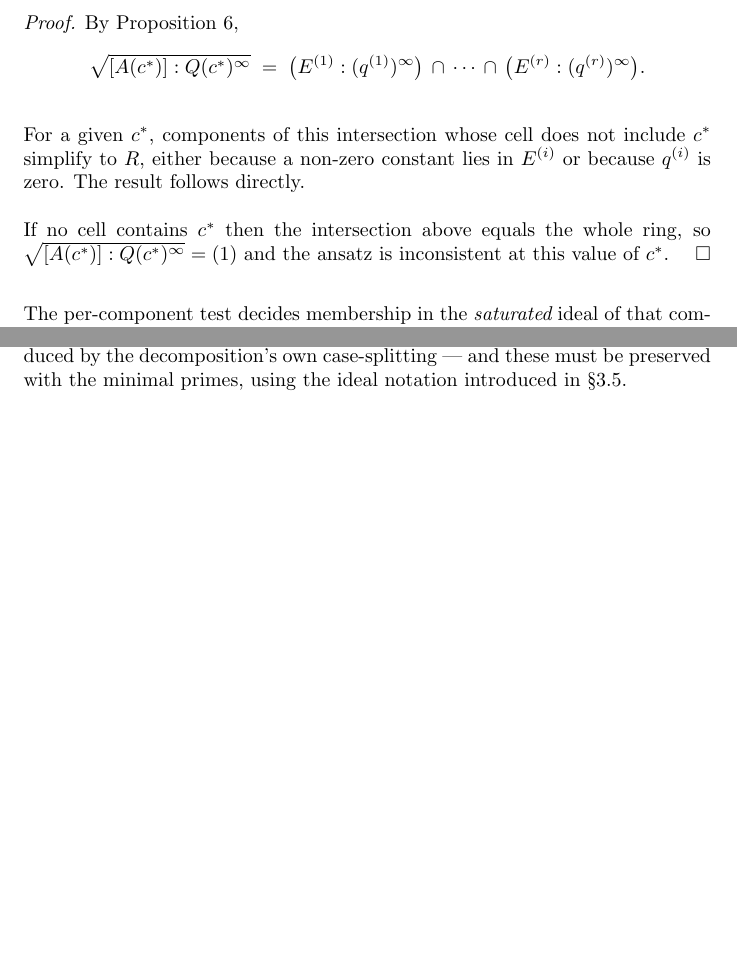
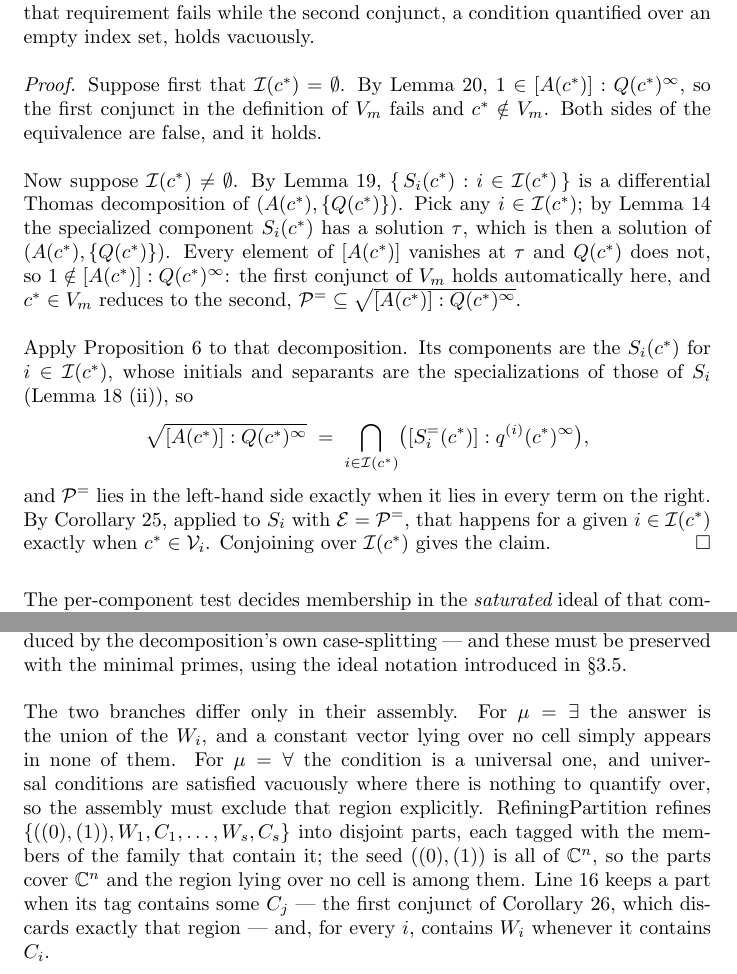
Before and after one commit to BrentBaccala/NewMethod, a LaTeX paper (NewMethod.tex): two parts of pages 37 and 40 of 61, joined at a grey line, cut at the place of the change, the shorter picture padded with empty space. Compiled offline with pdfLaTeX.

Commit message:
Corollaries 25-26: drop N, fix the vacuity, and use the bridge lemma
Three coupled changes to the assembly layer.

1. Corollary 25 loses its inequation parameter N.  It had one consumer,
   Corollary 26, which passed N = the empty set, so the generality was
   dead -- and since the pooled inequation Q(c) is now fed to the
   decomposition, it is also redundant.  A remark after the proof says
   why: no solution of a component annihilates Q(c), the specialized
   component has a solution for c* in the cell, and the initials and
   separants do not vanish there, so Q(c*) cannot lie in the saturated
   ideal.  Testing inequations after the fact only repeats what
   decomposing against them established.  With the set difference gone,
   V is a variety rather than merely constructible, and the first
   paragraph of the proof goes with it.

2. Corollary 26's biconditional was false wherever no cell contains c*.
   V_m carries a consistency conjunct that fails there, while the old
   right-hand side -- "c* in V_i for every i whose cell contains c*" --
   is a condition on an empty index set and holds vacuously.  The proof
   said as much in its own last paragraph ("the ansatz is inconsistent
   at this value of c*") without noticing that this contradicts the
   statement four lines above.  The index set I(c*) is now named in the
   statement and required to be nonempty, with a note on why that is not
   a technicality.

   The same vacuity had propagated to two more places, both fixed: the
   V_m set formula, which now intersects with the union of the cells;
   and Algorithm 27 line 16, which now also requires the part's tag to
   contain some C_j.  That one was a real defect, not a presentation
   problem -- RefiningPartition is seeded with ((0),(1)), so its parts
   cover C^n and the region lying over no cell was genuinely being
   returned as part of V_m.  New prose explains the seed, the tags, and
   why only the universal branch needs the guard.

3. Corollary 26's proof now goes through Lemma 19
   (lem:specialized-decomposition), which until now was referenced
   nowhere.  Restricting the decomposition to I(c*) is what makes the
   assembly valid, and it replaces the old proof's false sentence that
   components whose cell excludes c* "simplify to R".

61 pages, unchanged.  No new warnings.

Co-Authored-By: Claude Opus 5 <noreply@anthropic.com>
Claude-Session: https://claude.ai/code/session_01V6gWrdeSRFT4567USvv1WQ

```diff
--- a/NewMethod.tex
+++ b/NewMethod.tex
@@ -2500,21 +2514,41 @@ c^* \in \mathcal{V}_i \ \text{ for every $i$ whose cell contains $c^*$}.
+ansatz to be {\it consistent} at $c^*$ as well as to imply $\mathcal{P}^=$
+there, and where no cell contains $c^*$ that requirement fails while the
+second conjunct, a condition quantified over an empty index set, holds
+vacuously.
+
 {\it Proof.}
-By Proposition \ref{prop:decomposition-membership},
+Suppose first that $\mathcal{I}(c^*) = \emptyset$.  By
+Lemma~\ref{lem:no-cell-inconsistent}, $1 \in [A(c^*)] : Q(c^*)^\infty$, so the
+first conjunct in the definition of $V_m$ fails and $c^* \notin V_m$.  Both
+sides of the equivalence are false, and it holds.
+
+Now suppose $\mathcal{I}(c^*) \neq \emptyset$.  By
+Lemma~\ref{lem:specialized-decomposition},
+$\{\, S_i(c^*) : i \in \mathcal{I}(c^*) \,\}$ is a differential Thomas
+decomposition of $(A(c^*), \{Q(c^*)\})$.  Pick any
+$i \in \mathcal{I}(c^*)$; by Lemma~\ref{lem:cell-solution} the specialized
+component $S_i(c^*)$ has a solution $\tau$, which is then a solution of
+$(A(c^*), \{Q(c^*)\})$.  Every element of $[A(c^*)]$ vanishes at $\tau$ and
+$Q(c^*)$ does not, so $1 \notin [A(c^*)] : Q(c^*)^\infty$: the first conjunct
+of $V_m$ holds automatically here, and $c^* \in V_m$ reduces to the second,
+$\mathcal{P}^= \subseteq \sqrt{[A(c^*)] : Q(c^*)^\infty}$.
+
+Apply Proposition~\ref{prop:decomposition-membership} to that decomposition.
+Its components are the $S_i(c^*)$ for $i \in \mathcal{I}(c^*)$, whose initials
+and separants are the specializations of those of $S_i$
+(Lemma~\ref{lem:specialization}~(ii)), so
 %
 \[
 \sqrt{[A(c^*)] : Q(c^*)^\infty}
-  \;=\; \bigl(E^{(1)} : (q^{(1)})^\infty\bigr)
-        \,\cap\,\cdots\,\cap\,
-        \bigl(E^{(r)} : (q^{(r)})^\infty\bigr).
+  \;=\; \bigcap_{i \in \mathcal{I}(c^*)}
+        \bigl( [S^=_i(c^*)] : q^{(i)}(c^*)^\infty \bigr) ,
 \]
-
-For a given $c^*$, components of this intersection whose cell does not include $c^*$
-simplify to $R$, either because a non-zero constant lies in $E^{(i)}$ or because
-$q^{(i)}$ is zero.  The result follows directly.
-
-If no cell contains $c^*$ then
-the intersection above equals the whole
-ring, so $\sqrt{[A(c^*)] : Q(c^*)^\infty} = (1)$
-and the ansatz is inconsistent at this value of $c^*$.
+%
+and $\mathcal{P}^=$ lies in the left-hand side exactly when it lies in every
+term on the right.  By Corollary~\ref{cor:system-locus}, applied to $S_i$ with
+$\mathcal{E} = \mathcal{P}^=$, that happens for a given $i \in \mathcal{I}(c^*)$
+exactly when $c^* \in \mathcal{V}_i$.  Conjoining over $\mathcal{I}(c^*)$ gives
+the claim.
 \qedbox
 
 \medskip
@@ -2678,6 +2712,19 @@ Each subsystem's inequations can include inequations in $\mathbb{Q}[c_1, \ldots,
 constants, or produced by the decomposition's own case-splitting ---
 and these must be preserved with the minimal primes, using the ideal notation
 introduced in \S\ref{sec:consistency-locus}.
+
+The two branches differ only in their assembly.  For $\mu = \exists$ the
+answer is the union of the $W_i$, and a constant vector lying over no cell
+simply appears in none of them.  For $\mu = \forall$ the condition is a
+universal one, and universal conditions are satisfied vacuously where there is
+nothing to quantify over, so the assembly must exclude that region explicitly.
+$\mathrm{RefiningPartition}$ refines
+$\{((0),(1)), W_1, C_1, \ldots, W_s, C_s\}$ into disjoint parts, each tagged
+with the members of the family that contain it; the seed $((0),(1))$ is all of
+$\mathbb{C}^n$, so the parts cover $\mathbb{C}^n$ and the region lying over no
+cell is among them.  Line 16 keeps a part when its tag contains some $C_j$ ---
+the first conjunct of Corollary~\ref{cor:assembly}, which discards exactly that
+region --- and, for every $i$, contains $W_i$ whenever it contains $C_i$.
 
 \vfill\eject
 \subsection{Polishing a Constructable Set}
```
Also changed, not shown: NewMethod.tex (80 more changed lines).
